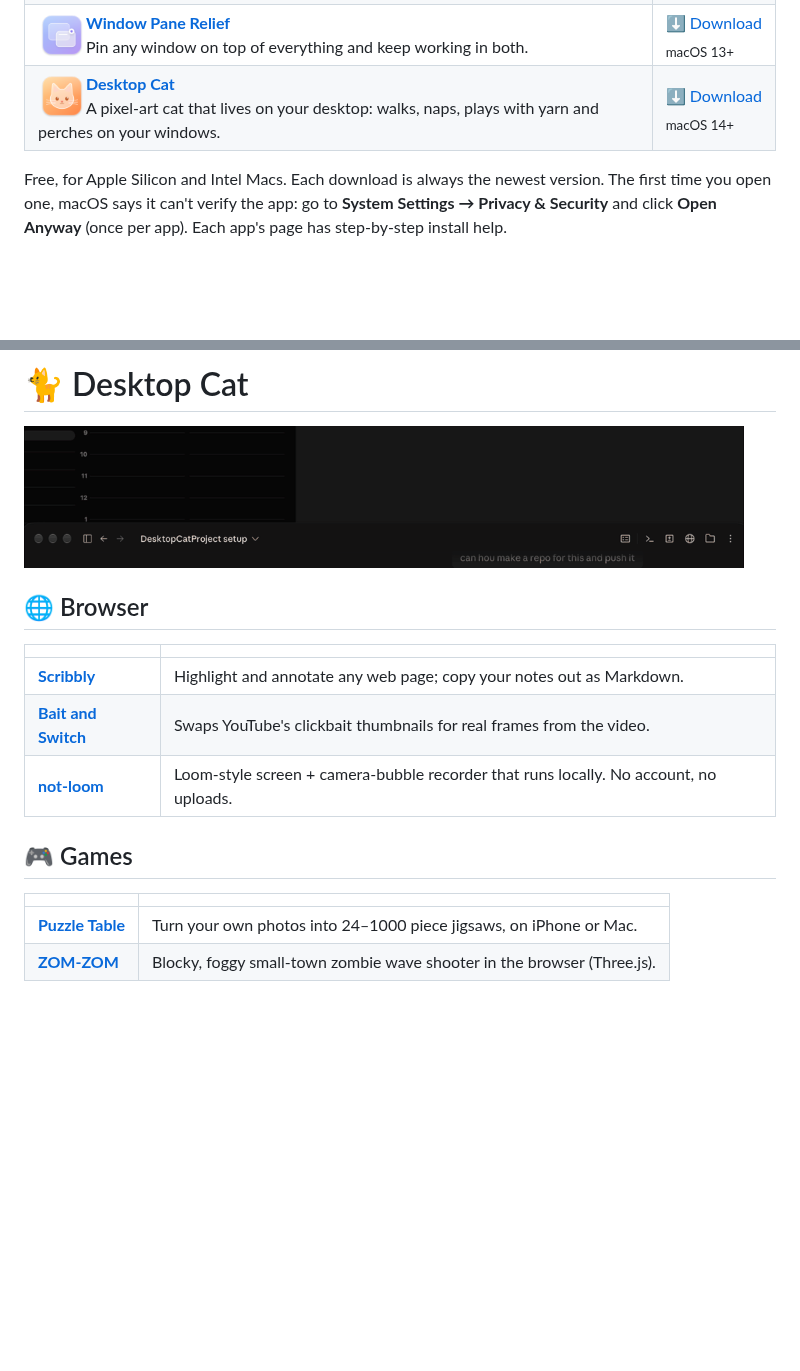
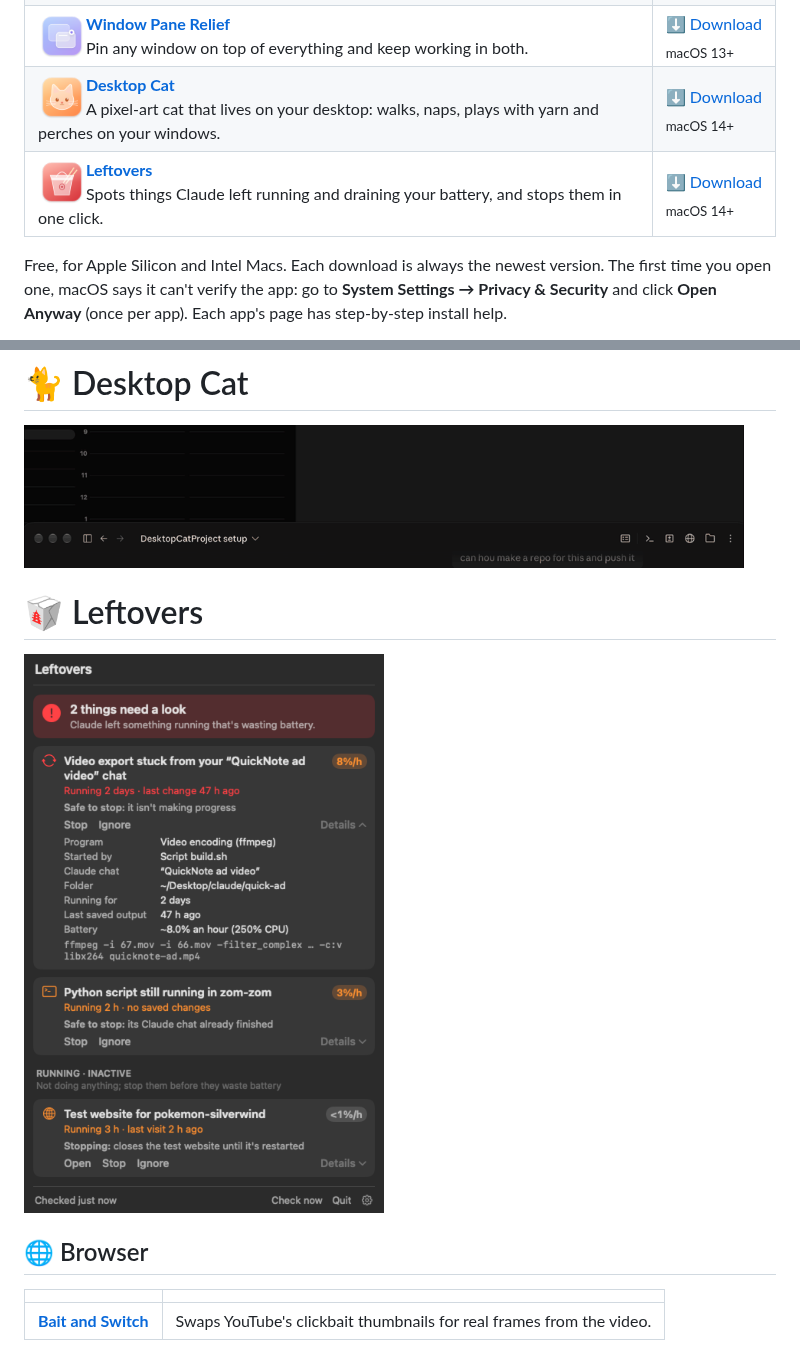
Before and after one commit to hi-dad/hi-dad, a Markdown page: README.md, 2 parts joined by grey strips. GitHub-like rendering; pictures changed too: images/icons/leftovers.png (added), images/leftovers-menu.png (added); blank space fills up the shorter version.

Commit message:
Profile: add Leftovers; remove Scribbly, not-loom, Puzzle Table and ZOM-ZOM
Co-Authored-By: Claude Opus 5.5 <noreply@anthropic.com>

```diff
--- a/README.md
+++ b/README.md
@@ -12,6 +12,7 @@
 | <img src="images/icons/copy-collector.png" alt="" width="48" height="48" align="left"> **[Copy Collector](https://github.com/hi-dad/copy-collector)**<br>⌘C several things while you read, then paste them all with one ⌘V. | [⬇️&nbsp;Download](https://github.com/hi-dad/copy-collector/releases/latest/download/CopyCollector.dmg)<br><sub>macOS 13+</sub> |
 | <img src="images/icons/window-pane-relief.png" alt="" width="48" height="48" align="left"> **[Window Pane Relief](https://github.com/hi-dad/window-pane-relief)**<br>Pin any window on top of everything and keep working in both. | [⬇️&nbsp;Download](https://github.com/hi-dad/window-pane-relief/releases/latest/download/WindowPaneRelief.dmg)<br><sub>macOS 13+</sub> |
 | <img src="images/icons/desktop-cat.png" alt="" width="48" height="48" align="left"> **[Desktop Cat](https://github.com/hi-dad/desktop-cat)**<br>A pixel-art cat that lives on your desktop: walks, naps, plays with yarn and perches on your windows. | [⬇️&nbsp;Download](https://github.com/hi-dad/desktop-cat/releases/latest/download/DesktopCat.dmg)<br><sub>macOS 14+</sub> |
+| <img src="images/icons/leftovers.png" alt="" width="48" height="48" align="left"> **[Leftovers](https://github.com/hi-dad/leftovers)**<br>Spots things Claude left running and draining your battery, and stops them in one click. | [⬇️&nbsp;Download](https://github.com/hi-dad/leftovers/releases/latest/download/Leftovers.dmg)<br><sub>macOS 14+</sub> |
 
 Free, for Apple Silicon and Intel Macs. Each download is always the newest version. The first time you open one, macOS says it can't verify the app: go to **System Settings → Privacy & Security** and click **Open Anyway** (once per app). Each app's page has step-by-step install help.
 
@@ -45,17 +46,13 @@ Free, for Apple Silicon and Intel Macs. Each download is always the newest versi
 
 <img src="images/desktop-cat-demo.gif" alt="Desktop Cat: a pixel-art cat is carried by the scruff and dropped onto the top of a window, runs along it, bats and chases a yarn ball, then curls up to sleep and wakes again" width="720">
 
+
+# 🥡 Leftovers
+
+<img src="images/leftovers-menu.png" alt="The Leftovers menu: a list of things Claude left running, each with a Stop button" width="420">
+
 ## 🌐 Browser
 
 | | |
 |---|---|
-| **[Scribbly](https://github.com/hi-dad/scribbly)** | Highlight and annotate any web page; copy your notes out as Markdown. |
 | **[Bait and Switch](https://github.com/hi-dad/bait-and-switch)** | Swaps YouTube's clickbait thumbnails for real frames from the video. |
-| **[not-loom](https://github.com/hi-dad/not-loom)** | Loom-style screen + camera-bubble recorder that runs locally. No account, no uploads. |
-
-## 🎮 Games
-
-| | |
-|---|---|
-| **[Puzzle Table](https://github.com/hi-dad/puzzles)** | Turn your own photos into 24–1000 piece jigsaws, on iPhone or Mac. |
-| **[ZOM-ZOM](https://github.com/hi-dad/zom-zom)** | Blocky, foggy small-town zombie wave shooter in the browser (Three.js). |
```
